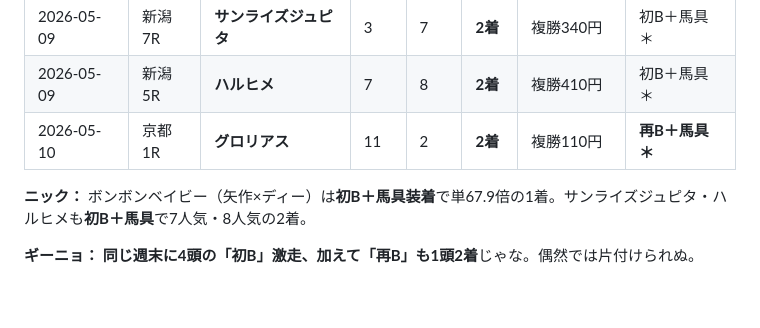
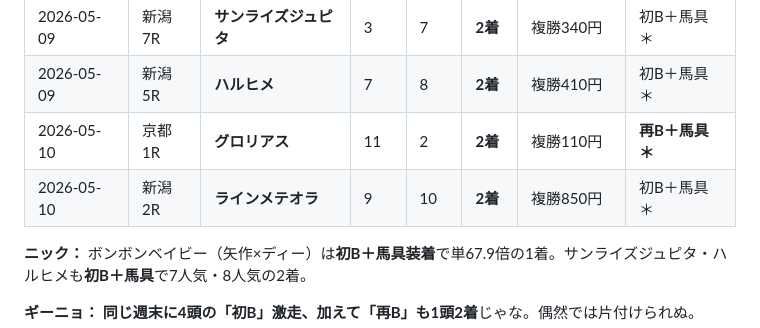
Before and after one commit to bakenshiug/ug-keiba, a Markdown page: notes/2026-05-11_week/04_thursday_5-14.md, the part around the change. Rendered like a GitHub page; blank space fills up the shorter version.

Commit message:
木曜note：ラインメテオラ追加（5/10新潟2R 初B+*→10人気2着・複勝850円）

```diff
--- a/notes/2026-05-11_week/04_thursday_5-14.md
+++ b/notes/2026-05-11_week/04_thursday_5-14.md
@@ -140,6 +140,7 @@
 | 2026-05-09 | 新潟7R | **サンライズジュピタ** | 3 | 7 | **2着** | 複勝340円 | 初B＋馬具＊ |
 | 2026-05-09 | 新潟5R | **ハルヒメ** | 7 | 8 | **2着** | 複勝410円 | 初B＋馬具＊ |
 | 2026-05-10 | 京都1R | **グロリアス** | 11 | 2 | **2着** | 複勝110円 | **再B＋馬具＊** |
+| 2026-05-10 | 新潟2R | **ラインメテオラ** | 9 | 10 | **2着** | 複勝850円 | 初B＋馬具＊ |
 
 **ニック：** ボンボンベイビー（矢作×ディー）は**初B＋馬具装着**で単67.9倍の1着。サンライズジュピタ・ハルヒメも**初B＋馬具**で7人気・8人気の2着。
 
```
